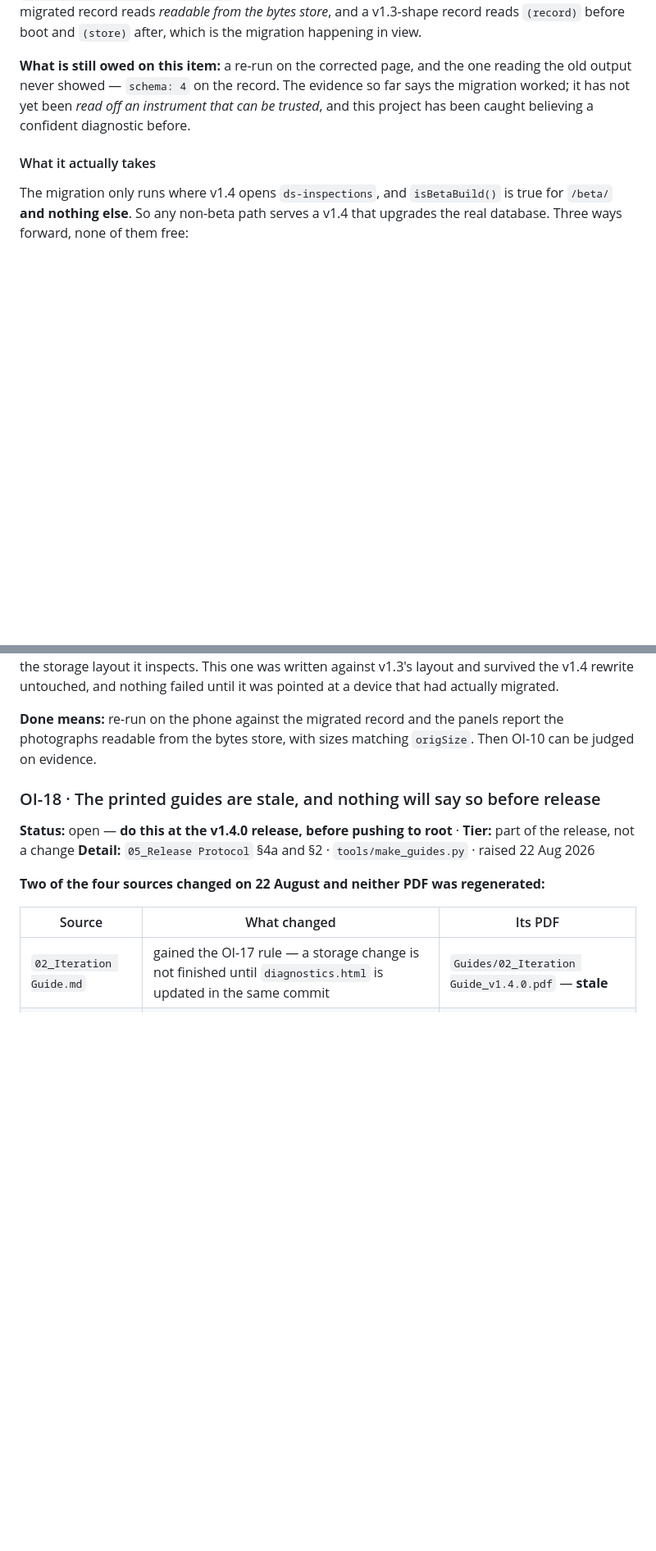
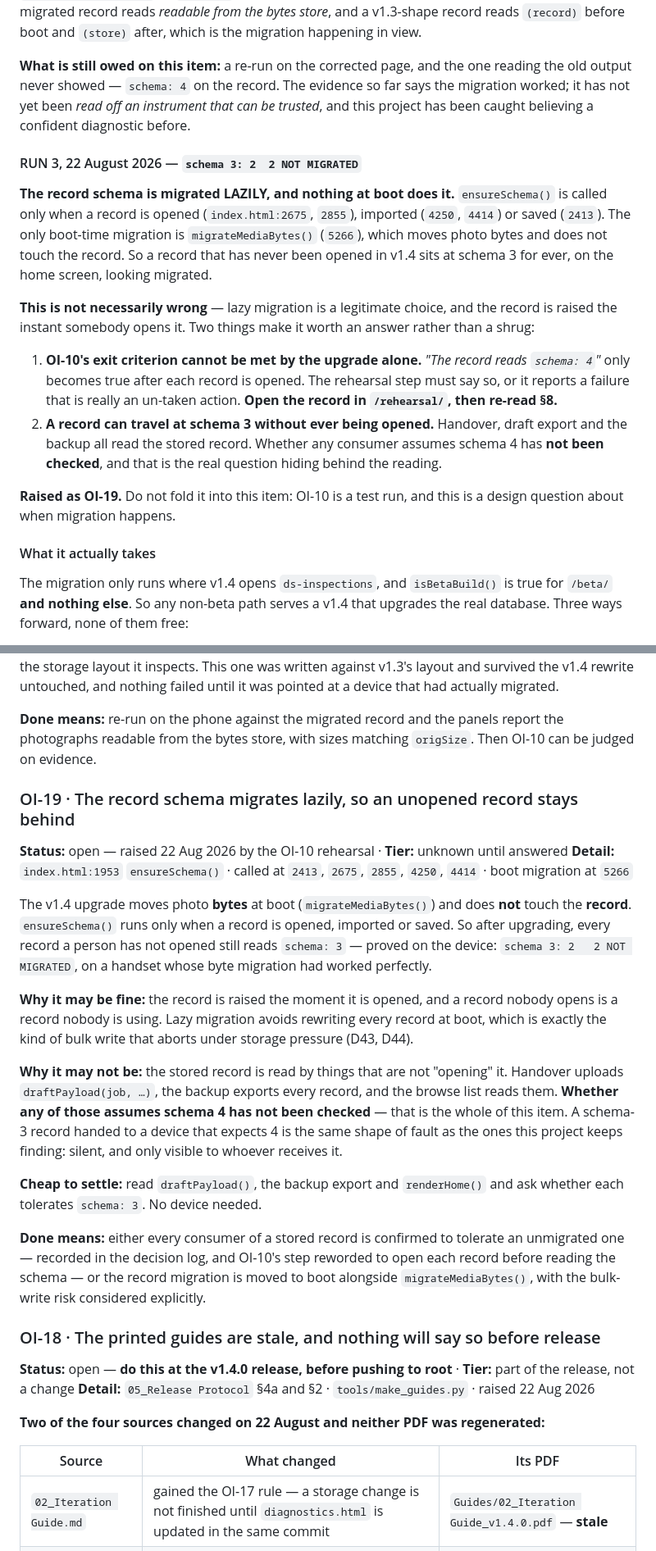
Before and after one commit to DS-JS1/dryspace-inspect, a Markdown page: docs/OPEN-ITEMS.md, 2 parts joined by grey strips. Shown at 82% size. Drawn GitHub-style; blank space fills up the shorter version.

Commit message:
OI-19: the record schema migrates lazily, so an unopened record stays at 3
Found by the OI-10 rehearsal reading 'schema 3: 2  2 NOT MIGRATED' on a handset
whose byte migration had worked perfectly. migrateMediaBytes() runs at boot and
moves photo bytes; ensureSchema() runs only when a record is opened, imported or
saved. Nothing raises a record the person has not touched.

May well be fine - lazy migration avoids a bulk write at boot, which is the kind
that aborts under storage pressure (D43, D44). What is NOT checked is whether
draftPayload(), the backup export or renderHome() tolerate a schema-3 record,
and a handover carries the stored record to somebody else.

OI-10 is not failed by this: its step needs to open the record before reading
the schema. Recorded there too.

```diff
--- a/docs/OPEN-ITEMS.md
+++ b/docs/OPEN-ITEMS.md
@@ -226,6 +226,31 @@ far says the migration worked; it has not yet been *read off an instrument that
 can be trusted*, and this project has been caught believing a confident
 diagnostic before.
 
+#### RUN 3, 22 August 2026 — `schema 3: 2  2 NOT MIGRATED`
+
+**The record schema is migrated LAZILY, and nothing at boot does it.**
+`ensureSchema()` is called only when a record is opened (`index.html:2675`,
+`2855`), imported (`4250`, `4414`) or saved (`2413`). The only boot-time
+migration is `migrateMediaBytes()` (`5266`), which moves photo bytes and does
+not touch the record. So a record that has never been opened in v1.4 sits at
+schema 3 for ever, on the home screen, looking migrated.
+
+**This is not necessarily wrong** — lazy migration is a legitimate choice, and
+the record is raised the instant somebody opens it. Two things make it worth an
+answer rather than a shrug:
+
+1. **OI-10's exit criterion cannot be met by the upgrade alone.** *"The record
+   reads `schema: 4`"* only becomes true after each record is opened. The
+   rehearsal step must say so, or it reports a failure that is really an
+   un-taken action. **Open the record in `/rehearsal/`, then re-read §8.**
+2. **A record can travel at schema 3 without ever being opened.** Handover,
+   draft export and the backup all read the stored record. Whether any consumer
+   assumes schema 4 has **not been checked**, and that is the real question
+   hiding behind the reading.
+
+**Raised as OI-19.** Do not fold it into this item: OI-10 is a test run, and
+this is a design question about when migration happens.
+
 #### What it actually takes
 
 The migration only runs where v1.4 opens `ds-inspections`, and `isBetaBuild()` is
@@ -289,6 +314,37 @@ it was pointed at a device that had actually migrated.
 **Done means:** re-run on the phone against the migrated record and the panels
 report the photographs readable from the bytes store, with sizes matching
 `origSize`. Then OI-10 can be judged on evidence.
+
+### OI-19 · The record schema migrates lazily, so an unopened record stays behind
+**Status:** open — raised 22 Aug 2026 by the OI-10 rehearsal · **Tier:** unknown until answered
+**Detail:** `index.html:1953` `ensureSchema()` · called at `2413`, `2675`, `2855`, `4250`, `4414` · boot migration at `5266`
+
+The v1.4 upgrade moves photo **bytes** at boot (`migrateMediaBytes()`) and does
+**not** touch the **record**. `ensureSchema()` runs only when a record is opened,
+imported or saved. So after upgrading, every record a person has not opened
+still reads `schema: 3` — proved on the device: `schema 3: 2   2 NOT MIGRATED`,
+on a handset whose byte migration had worked perfectly.
+
+**Why it may be fine:** the record is raised the moment it is opened, and a
+record nobody opens is a record nobody is using. Lazy migration avoids rewriting
+every record at boot, which is exactly the kind of bulk write that aborts under
+storage pressure (D43, D44).
+
+**Why it may not be:** the stored record is read by things that are not "opening"
+it. Handover uploads `draftPayload(job, …)`, the backup exports every record, and
+the browse list reads them. **Whether any of those assumes schema 4 has not been
+checked** — that is the whole of this item. A schema-3 record handed to a device
+that expects 4 is the same shape of fault as the ones this project keeps finding:
+silent, and only visible to whoever receives it.
+
+**Cheap to settle:** read `draftPayload()`, the backup export and `renderHome()`
+and ask whether each tolerates `schema: 3`. No device needed.
+
+**Done means:** either every consumer of a stored record is confirmed to tolerate
+an unmigrated one — recorded in the decision log, and OI-10's step reworded to
+open each record before reading the schema — or the record migration is moved to
+boot alongside `migrateMediaBytes()`, with the bulk-write risk considered
+explicitly.
 
 ### OI-18 · The printed guides are stale, and nothing will say so before release
 **Status:** open — **do this at the v1.4.0 release, before pushing to root** · **Tier:** part of the release, not a change
```
